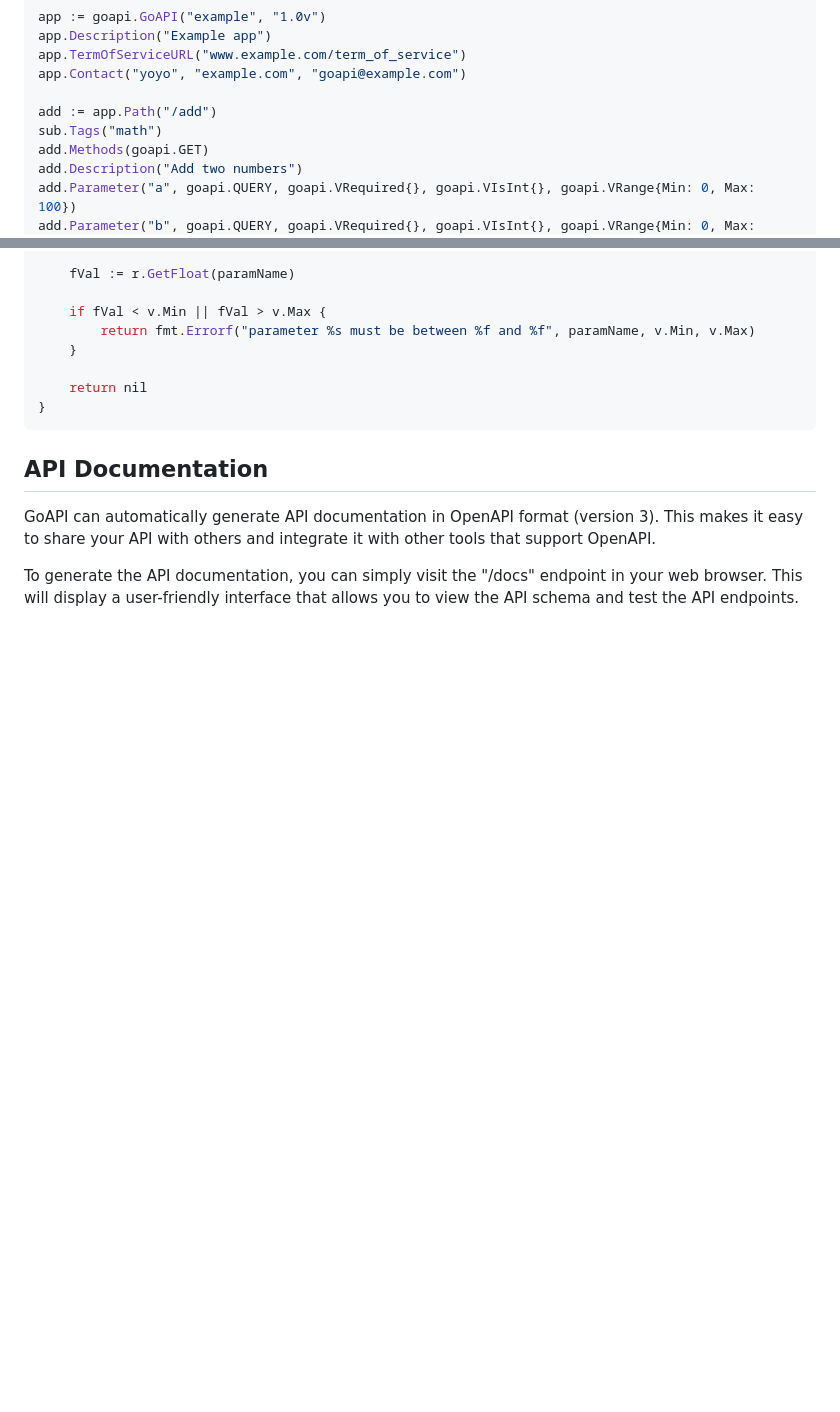
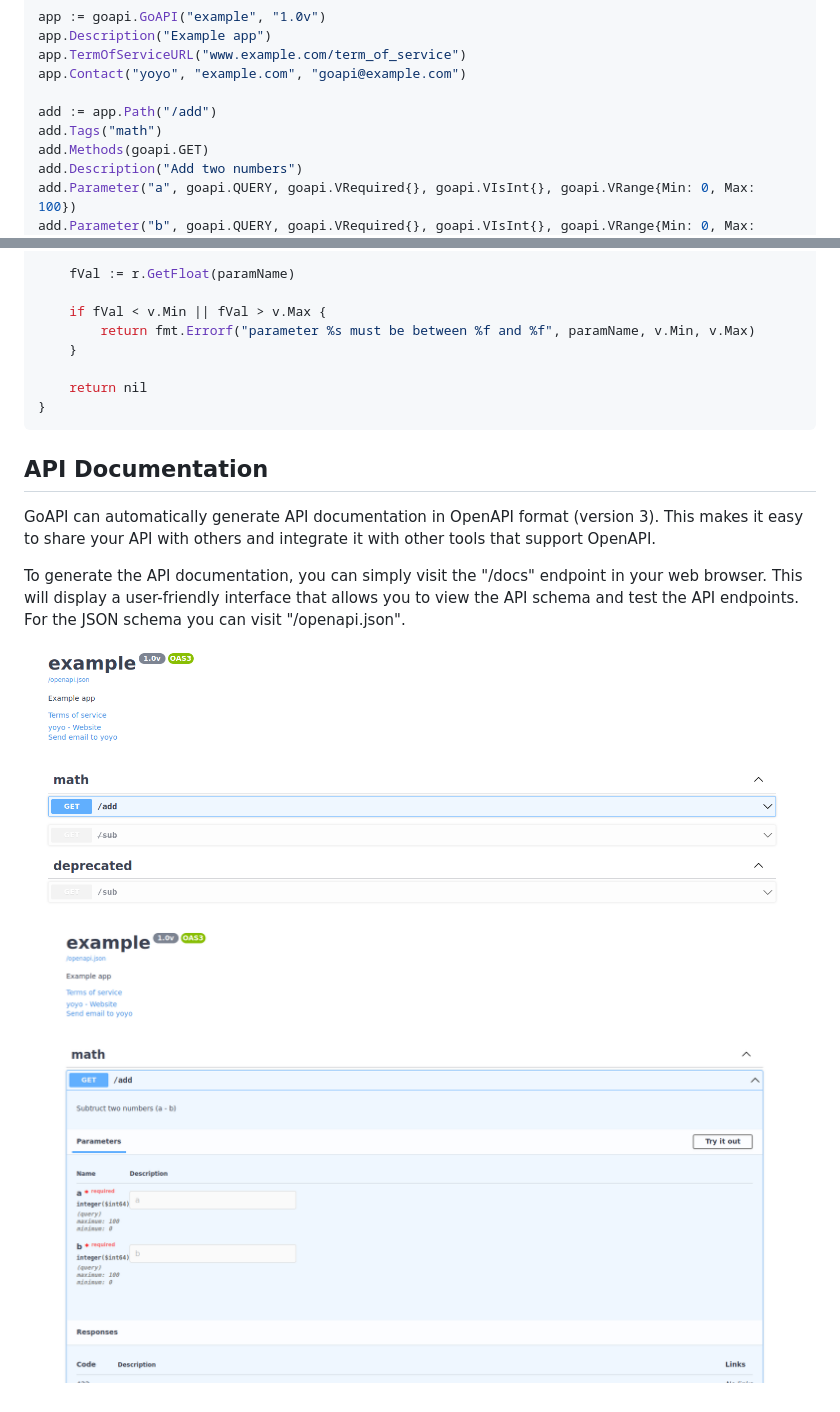
Before and after one commit to hvuhsg/GoAPI, a Markdown page: README.md, 2 parts joined by grey strips. Drawn GitHub-style; pictures changed too: docs/images/openapi_closed.png (added), docs/images/openapi_open.png (added); blank space fills up the shorter version.

Commit message:
auto docs and update README

```diff
--- a/README.md
+++ b/README.md
@@ -29,7 +29,7 @@ app.TermOfServiceURL("www.example.com/term_of_service")
 app.Contact("yoyo", "example.com", "goapi@example.com")
 
 add := app.Path("/add")
-sub.Tags("math")
+add.Tags("math")
 add.Methods(goapi.GET)
 add.Description("Add two numbers")
 add.Parameter("a", goapi.QUERY, goapi.VRequired{}, goapi.VIsInt{}, goapi.VRange{Min: 0, Max: 100})
@@ -97,3 +97,8 @@ func (v VRange) Validate(r *Request, paramName string) error {
 GoAPI can automatically generate API documentation in OpenAPI format (version 3). This makes it easy to share your API with others and integrate it with other tools that support OpenAPI.
 
 To generate the API documentation, you can simply visit the "/docs" endpoint in your web browser. This will display a user-friendly interface that allows you to view the API schema and test the API endpoints.
+For the JSON schema you can visit "/openapi.json".
+
+
+![Swagger UI](/docs/images/openapi_closed.png)
+![Swagger route open](/docs/images/openapi_open.png)
```
Also changed, not shown: 2 other files.
